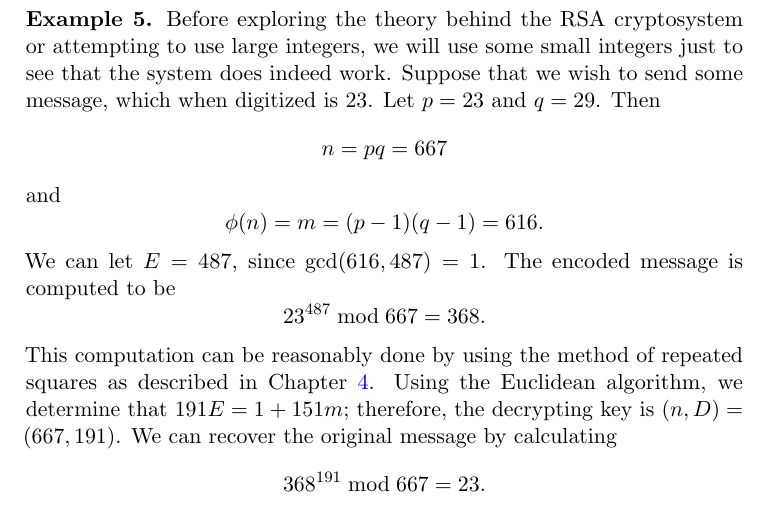
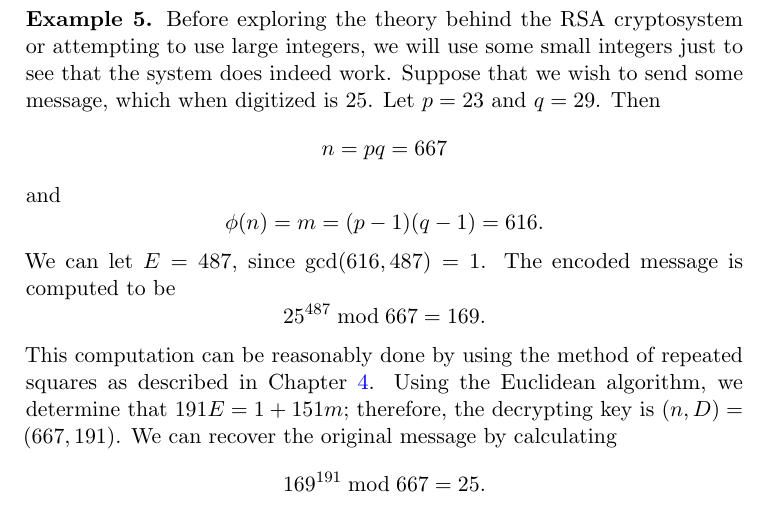
Before and after one commit to twjudson/aata, a LaTeX thesis (aata.tex, which reads crypt.tex): part of page 117 of 400, cut so that both start at the same text. Compiled offline with pdfLaTeX; a missing font is replaced by an installed copy or a similar font.

Commit message:
Message changed from 23 to 25 so that it does not match p in Example 5 in crypt.tex

```diff
--- a/crypt.tex
+++ b/crypt.tex
@@ -292,7 +292,7 @@ n$. Only Alice knows $D$.
 Before exploring the theory behind the RSA cryptosystem or attempting
 to use large integers, we will use some small integers just to see
 that the system does indeed work. Suppose that we wish to send some
-message, which when digitized is 23. Let $p = 23$ and $q = 29$. Then
+message, which when digitized is 25. Let $p = 23$ and $q = 29$. Then
 \[
 n = pq = 667
 \]
@@ -303,7 +303,7 @@ and
 We can let $E = 487$, since $\gcd(616, 487) = 1$. The encoded message
 is computed to be
 \[
-23^{487} \bmod 667 = 368.
+25^{487} \bmod 667 = 169.
 \]
 This computation can be reasonably done by using the method of
 repeated squares as described in Chapter~\ref{cyclic}. Using the Euclidean
@@ -311,9 +311,12 @@ algorithm, we determine that $191 E = 1 + 151 m$; therefore, the
 decrypting key is $(n, D) = ( 667, 191)$. We can recover the original
 message by calculating
 \[
-368^{191} \bmod 667 = 23.
+169^{191} \bmod 667 = 25.
 \]
 \end{example}
+
+%Message changed from 23 to 25 so that it does not match p.  Suggested by R. Beezer.
+%TWJ - 12/19/2011
 
 
 Now let us examine why the RSA cryptosystem works.  We know that $DE
```
